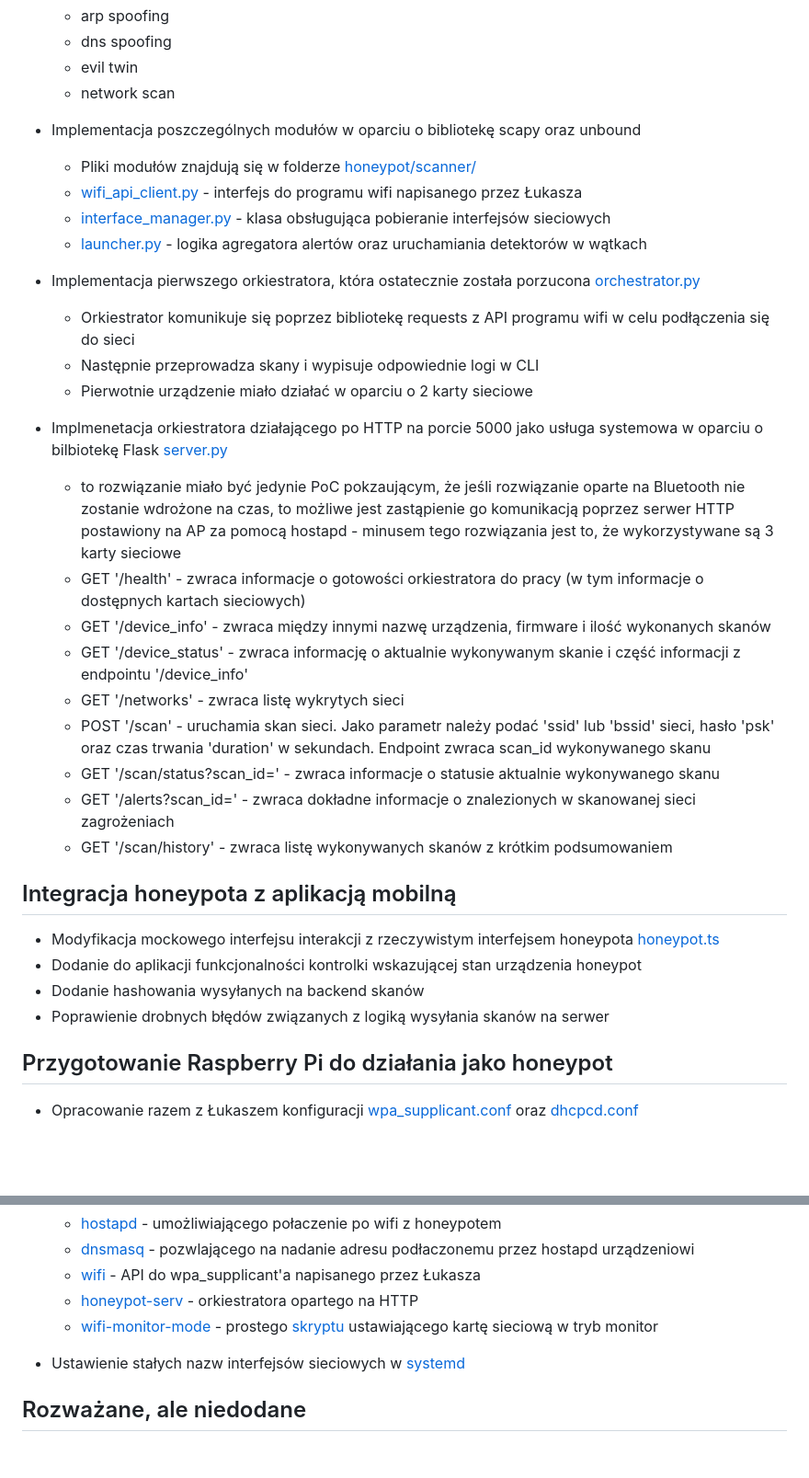
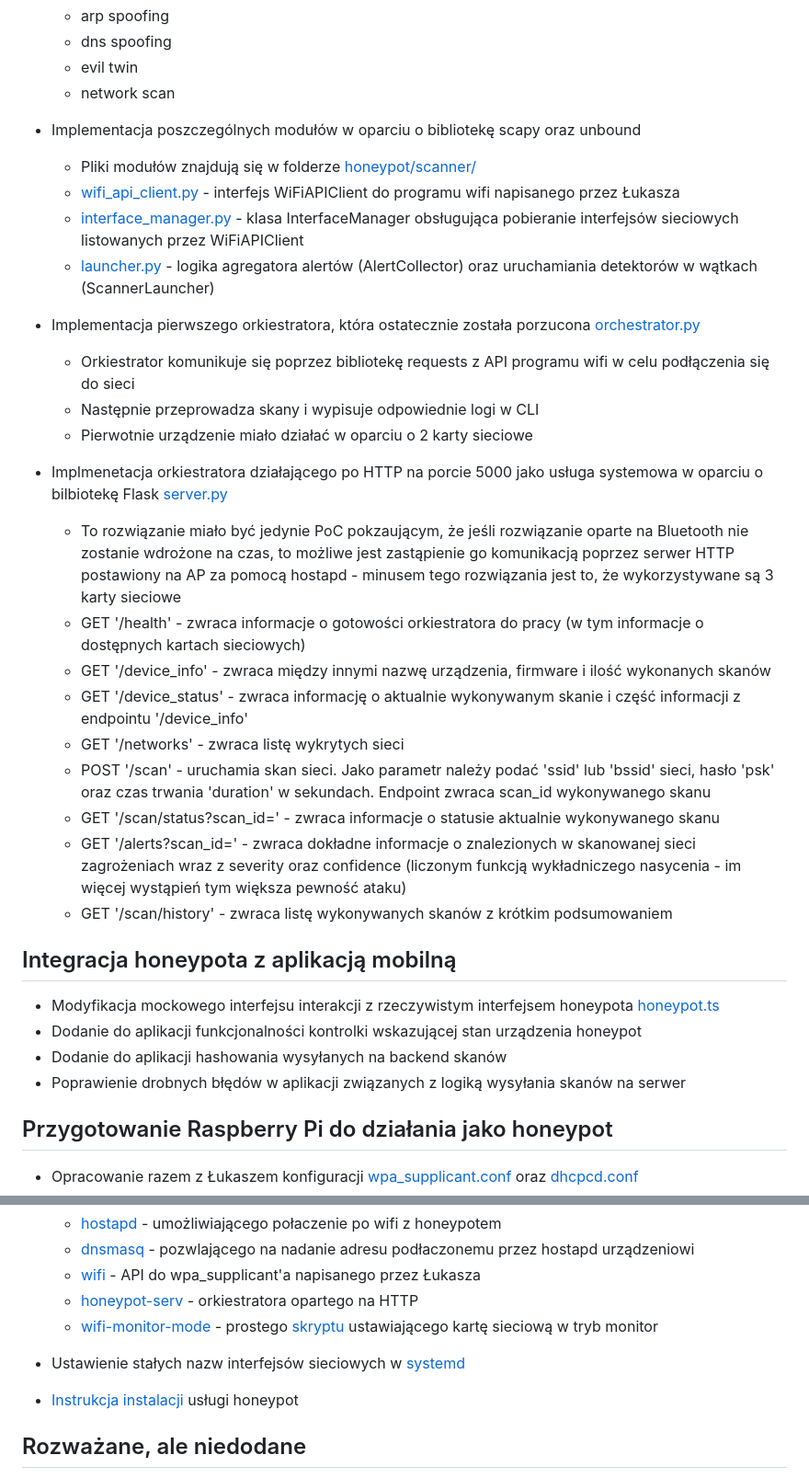
Before and after one commit to bkhmelnitskiy/Honeypot-Wi-Fi, a Markdown page: Dokumentacja/Dokumentacja_Techniczna_Harasik.md, 2 parts joined by grey strips. Shown at 92% size. Drawn GitHub-style; blank space fills up the shorter version.

Commit message:
Revise documentation for honeypot implementation details
Updated descriptions and fixed minor errors in the documentation regarding the honeypot implementation and its integration with the mobile application.

```diff
--- a/Dokumentacja/Dokumentacja_Techniczna_Harasik.md
+++ b/Dokumentacja/Dokumentacja_Techniczna_Harasik.md
@@ -12,9 +12,9 @@
 
 - Implementacja poszczególnych modułów w oparciu o bibliotekę scapy oraz unbound
     - Pliki modułów znajdują się w folderze [honeypot/scanner/](/honeypot/scanner/)
-    - [wifi_api_client.py](/honeypot/scanner/wifi_api_client.py) - interfejs do programu wifi napisanego przez Łukasza
-    - [interface_manager.py](/honeypot/scanner/interface_manager.py) - klasa obsługująca pobieranie interfejsów sieciowych
-    - [launcher.py](/honeypot/scanner/launcher.py) - logika agregatora alertów oraz uruchamiania detektorów w wątkach
+    - [wifi_api_client.py](/honeypot/scanner/wifi_api_client.py) - interfejs WiFiAPIClient do programu wifi napisanego przez Łukasza
+    - [interface_manager.py](/honeypot/scanner/interface_manager.py) - klasa InterfaceManager obsługująca pobieranie interfejsów sieciowych listowanych przez WiFiAPIClient
+    - [launcher.py](/honeypot/scanner/launcher.py) - logika agregatora alertów (AlertCollector) oraz uruchamiania detektorów w wątkach (ScannerLauncher)
 
 - Implementacja pierwszego orkiestratora, która ostatecznie została porzucona [orchestrator.py](/honeypot/orchestrator.py)
     - Orkiestrator komunikuje się poprzez bibliotekę requests z API programu wifi w celu podłączenia się do sieci
@@ -22,22 +22,22 @@
     - Pierwotnie urządzenie miało działać w oparciu o 2 karty sieciowe
 
 - Implmenetacja orkiestratora działającego po HTTP na porcie 5000 jako usługa systemowa w oparciu o bilbiotekę Flask [server.py](/honeypot/service/server.py)
-    - to rozwiązanie miało być jedynie PoC pokzaującym, że jeśli rozwiązanie oparte na Bluetooth nie zostanie wdrożone na czas, to możliwe jest zastąpienie go komunikacją poprzez serwer HTTP postawiony na AP za pomocą hostapd - minusem tego rozwiązania jest to, że wykorzystywane są 3 karty sieciowe
+    - To rozwiązanie miało być jedynie PoC pokzaującym, że jeśli rozwiązanie oparte na Bluetooth nie zostanie wdrożone na czas, to możliwe jest zastąpienie go komunikacją poprzez serwer HTTP postawiony na AP za pomocą hostapd - minusem tego rozwiązania jest to, że wykorzystywane są 3 karty sieciowe
     - GET '/health' - zwraca informacje o gotowości orkiestratora do pracy (w tym informacje o dostępnych kartach sieciowych)
     - GET '/device_info' - zwraca między innymi nazwę urządzenia, firmware i ilość wykonanych skanów
     - GET '/device_status' - zwraca informację o aktualnie wykonywanym skanie i część informacji z endpointu '/device_info'
     - GET '/networks' - zwraca listę wykrytych sieci
     - POST '/scan' - uruchamia skan sieci. Jako parametr należy podać 'ssid' lub 'bssid' sieci, hasło 'psk' oraz czas trwania 'duration' w sekundach. Endpoint zwraca scan_id wykonywanego skanu
     - GET '/scan/status?scan_id=<id>' - zwraca informacje o statusie aktualnie wykonywanego skanu
-    - GET '/alerts?scan_id=<id>' - zwraca dokładne informacje o znalezionych w skanowanej sieci zagrożeniach
+    - GET '/alerts?scan_id=<id>' - zwraca dokładne informacje o znalezionych w skanowanej sieci zagrożeniach wraz z severity oraz confidence (liczonym funkcją wykładniczego nasycenia - im więcej wystąpień tym większa pewność ataku)
     - GET '/scan/history' - zwraca listę wykonywanych skanów z krótkim podsumowaniem
 
 ## Integracja honeypota z aplikacją mobilną
 
 - Modyfikacja mockowego interfejsu interakcji z rzeczywistym interfejsem honeypota  [honeypot.ts](/mobile_app/IoTApp/services/honeypot.ts)
 - Dodanie do aplikacji funkcjonalności kontrolki wskazującej stan urządzenia honeypot
-- Dodanie hashowania wysyłanych na backend skanów
-- Poprawienie drobnych błędów związanych z logiką wysyłania skanów na serwer
+- Dodanie do aplikacji hashowania wysyłanych na backend skanów
+- Poprawienie drobnych błędów w aplikacji związanych z logiką wysyłania skanów na serwer
 
 ## Przygotowanie Raspberry Pi do działania jako honeypot
 
@@ -52,6 +52,8 @@
 
 - Ustawienie stałych nazw interfejsów sieciowych w [systemd](/honeypot/config/etc/systemd/network/)
 
+- [Instrukcja instalacji](/honeypot/honeypot_rpi_deploy.md) usługi honeypot
+
 ## Rozważane, ale niedodane
 
 - Integracja komunikacji poprzez Bluetooth
```
